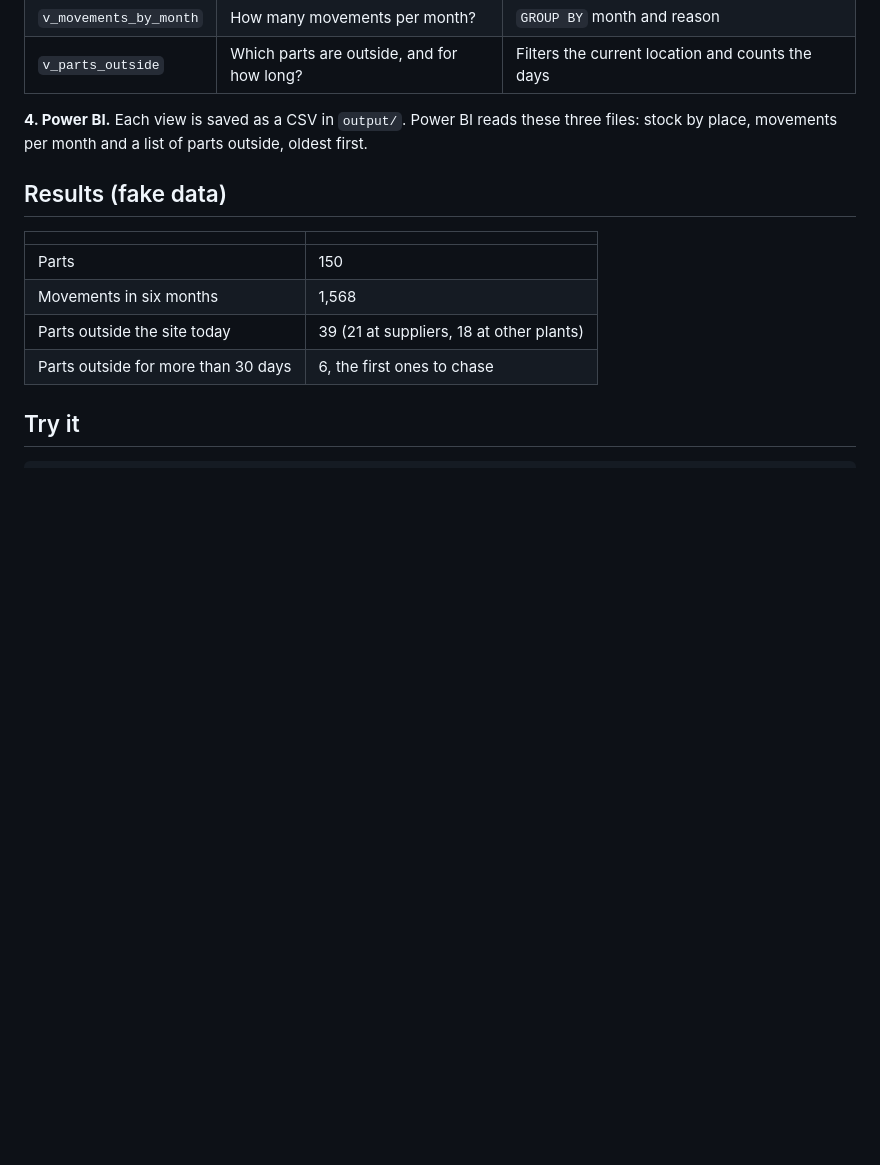
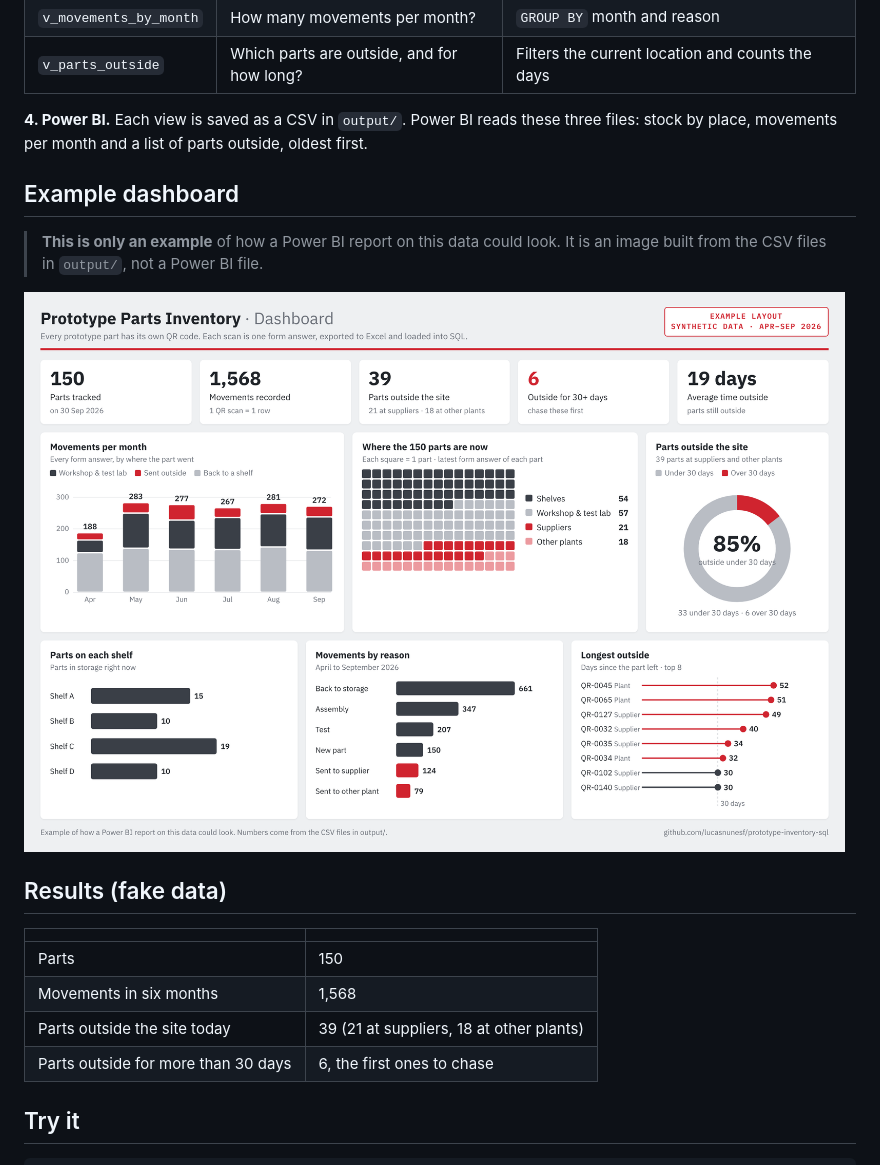
Before and after one commit to lucasnunesf/prototype-inventory-sql, a Markdown page: README.md, the part around the change. Rendered like a GitHub page; pictures changed too: docs/dashboard-example.png (added); blank space fills up the shorter version.

Commit message:
Add example dashboard image

```diff
--- a/README.md
+++ b/README.md
@@ -71,6 +71,12 @@ Then it creates the tables in a SQLite database and inserts the rows. If a form
 
 **4. Power BI.** Each view is saved as a CSV in `output/`. Power BI reads these three files: stock by place, movements per month and a list of parts outside, oldest first.
 
+## Example dashboard
+
+> **This is only an example** of how a Power BI report on this data could look. It is an image built from the CSV files in `output/`, not a Power BI file.
+
+![Example dashboard](docs/dashboard-example.png)
+
 ## Results (fake data)
 
 | | |
```
